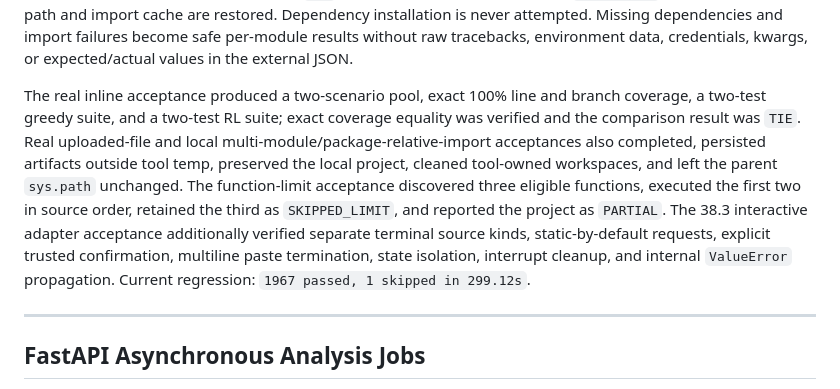
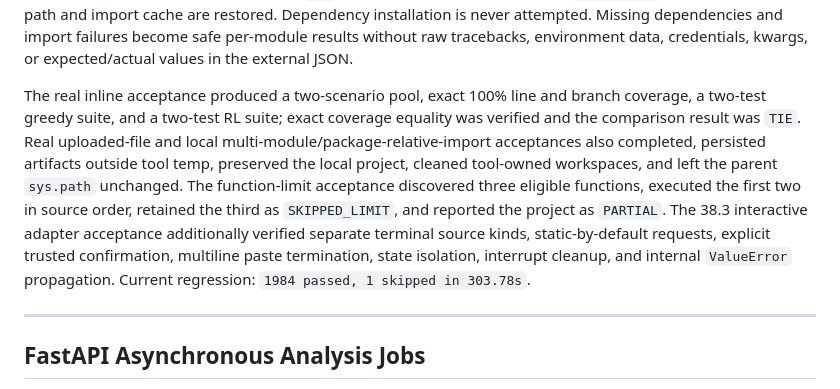
Before and after one commit to furkancincik/RL-Unit-Test, a Markdown page: README.md, the part around the change. Rendered like a GitHub page.

Commit message:
docs: update final regression result

```diff
--- a/README.md
+++ b/README.md
@@ -396,7 +396,7 @@ Inline and upload payloads are byte-limited, encoding/syntax checked, written to
 
 Dynamic analysis reuses the production `SourceAnalysisOrchestrator` and creates fresh per-module/per-function service state. The validated project root or `src` root is passed only to the isolated worker and coverage subprocess. Coverage uses that root as `cwd` and as the complete run-specific `PYTHONPATH`; the parent process path and import cache are restored. Dependency installation is never attempted. Missing dependencies and import failures become safe per-module results without raw tracebacks, environment data, credentials, kwargs, or expected/actual values in the external JSON.
 
-The real inline acceptance produced a two-scenario pool, exact 100% line and branch coverage, a two-test greedy suite, and a two-test RL suite; exact coverage equality was verified and the comparison result was `TIE`. Real uploaded-file and local multi-module/package-relative-import acceptances also completed, persisted artifacts outside tool temp, preserved the local project, cleaned tool-owned workspaces, and left the parent `sys.path` unchanged. The function-limit acceptance discovered three eligible functions, executed the first two in source order, retained the third as `SKIPPED_LIMIT`, and reported the project as `PARTIAL`. The 38.3 interactive adapter acceptance additionally verified separate terminal source kinds, static-by-default requests, explicit trusted confirmation, multiline paste termination, state isolation, interrupt cleanup, and internal `ValueError` propagation. Current regression: `1967 passed, 1 skipped in 299.12s`.
+The real inline acceptance produced a two-scenario pool, exact 100% line and branch coverage, a two-test greedy suite, and a two-test RL suite; exact coverage equality was verified and the comparison result was `TIE`. Real uploaded-file and local multi-module/package-relative-import acceptances also completed, persisted artifacts outside tool temp, preserved the local project, cleaned tool-owned workspaces, and left the parent `sys.path` unchanged. The function-limit acceptance discovered three eligible functions, executed the first two in source order, retained the third as `SKIPPED_LIMIT`, and reported the project as `PARTIAL`. The 38.3 interactive adapter acceptance additionally verified separate terminal source kinds, static-by-default requests, explicit trusted confirmation, multiline paste termination, state isolation, interrupt cleanup, and internal `ValueError` propagation. Current regression: `1984 passed, 1 skipped in 303.78s`.
 
 ---
 
```
